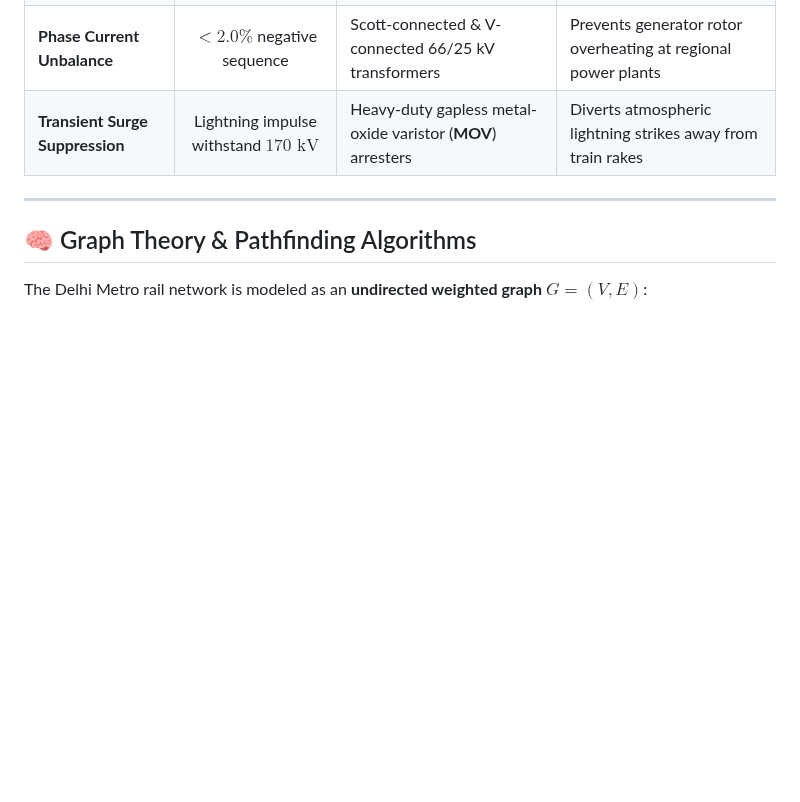
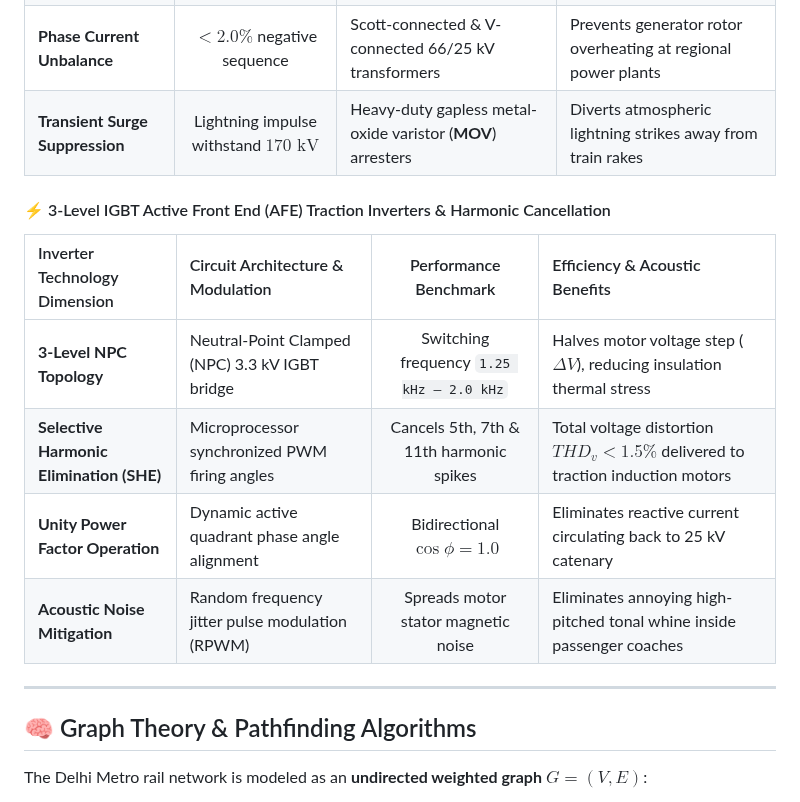
Before and after one commit to Harshkumar2306/metro-route-finder-, a Markdown page: README.md, the part around the change. Rendered like a GitHub page; blank space fills up the shorter version.

Commit message:
docs(1/7): add 3-level IGBT active front end propulsion inverter harmonics specs

```diff
--- a/README.md
+++ b/README.md
@@ -556,6 +556,15 @@ flowchart TD
 | **Current Harmonics ($THD_i$)** | $< 5.0\%$ IEEE 519 compliance | Active harmonic filters (AHF) with tuned L-C shunt traps | Neutralizes 3rd & 5th harmonics produced by traction IGBTs |
 | **Phase Current Unbalance** | $< 2.0\%$ negative sequence | Scott-connected & V-connected 66/25 kV transformers | Prevents generator rotor overheating at regional power plants |
 | **Transient Surge Suppression** | Lightning impulse withstand $170\text{ kV}$ | Heavy-duty gapless metal-oxide varistor (**MOV**) arresters | Diverts atmospheric lightning strikes away from train rakes |
+
+#### ⚡ 3-Level IGBT Active Front End (AFE) Traction Inverters & Harmonic Cancellation
+
+| Inverter Technology Dimension | Circuit Architecture & Modulation | Performance Benchmark | Efficiency & Acoustic Benefits |
+| :--- | :--- | :---: | :--- |
+| **3-Level NPC Topology** | Neutral-Point Clamped (NPC) 3.3 kV IGBT bridge | Switching frequency `1.25 kHz – 2.0 kHz` | Halves motor voltage step ($\Delta V$), reducing insulation thermal stress |
+| **Selective Harmonic Elimination (SHE)**| Microprocessor synchronized PWM firing angles | Cancels 5th, 7th & 11th harmonic spikes | Total voltage distortion $THD_v < 1.5\%$ delivered to traction induction motors |
+| **Unity Power Factor Operation**| Dynamic active quadrant phase angle alignment | Bidirectional $\cos \phi = 1.0$ | Eliminates reactive current circulating back to 25 kV catenary |
+| **Acoustic Noise Mitigation**| Random frequency jitter pulse modulation (RPWM) | Spreads motor stator magnetic noise | Eliminates annoying high-pitched tonal whine inside passenger coaches |
 
 ---
 
```
